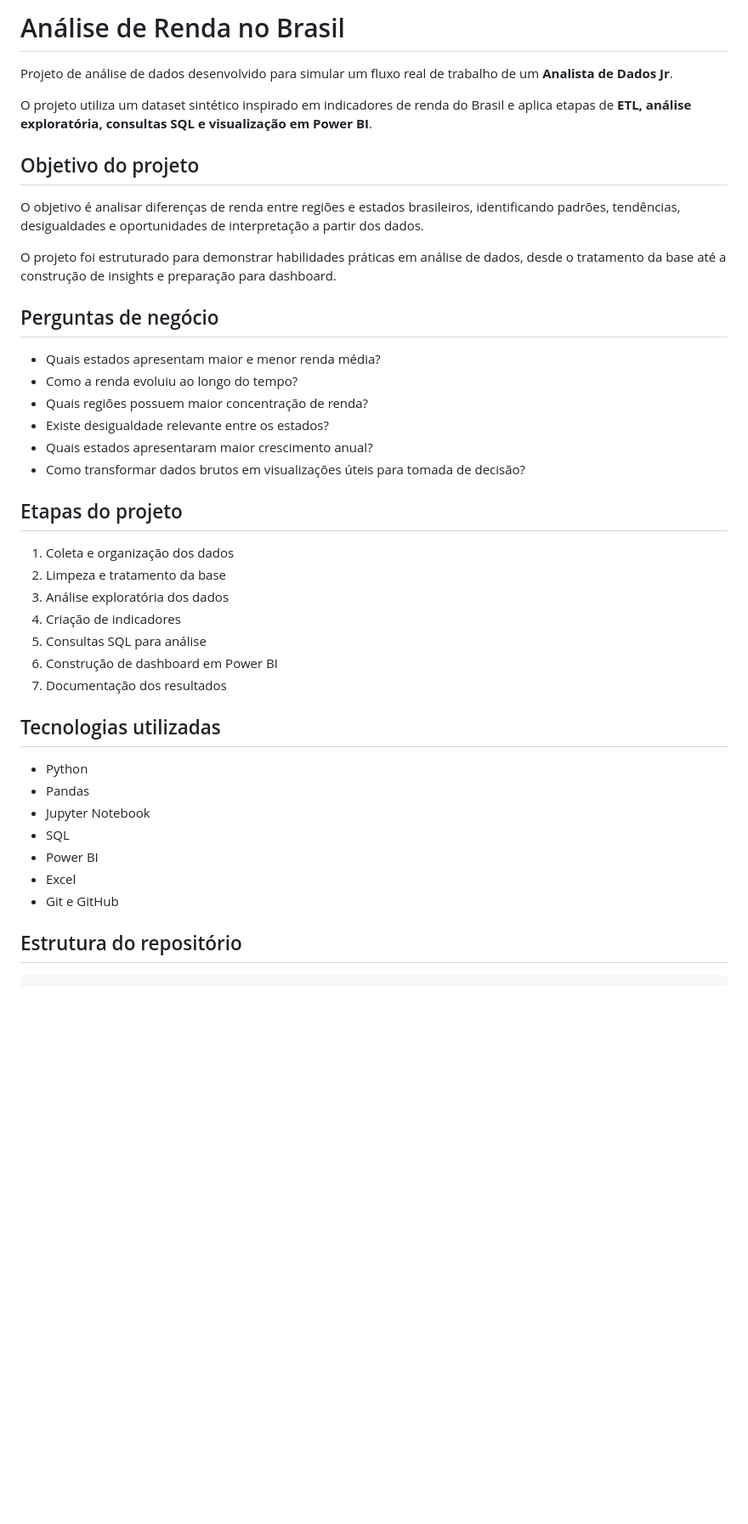
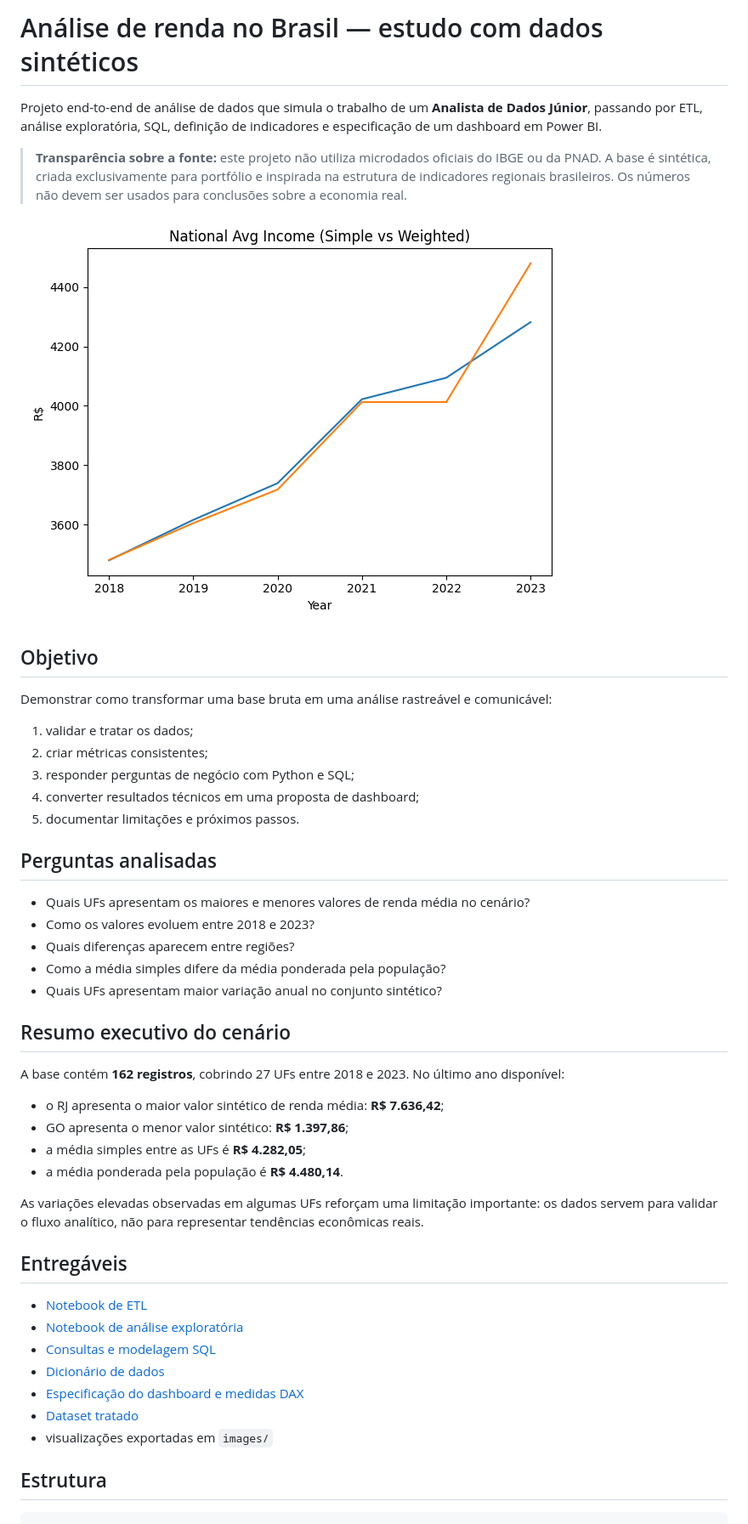
Before and after one commit to MauricioTaguchi/analise-renda-brasil, a Markdown page: README.md, the part around one of its changes. Shown at 85% size. GitHub-like rendering; blank space fills up the shorter version.

Commit message:
docs: clarify synthetic data and add executive summary

````diff
--- a/README.md
+++ b/README.md
@@ -1,45 +1,51 @@
-# Análise de Renda no Brasil
+# Análise de renda no Brasil — estudo com dados sintéticos
 
-Projeto de análise de dados desenvolvido para simular um fluxo real de trabalho de um **Analista de Dados Jr**.
+Projeto end-to-end de análise de dados que simula o trabalho de um **Analista de Dados Júnior**, passando por ETL, análise exploratória, SQL, definição de indicadores e especificação de um dashboard em Power BI.
 
-O projeto utiliza um dataset sintético inspirado em indicadores de renda do Brasil e aplica etapas de **ETL, análise exploratória, consultas SQL e visualização em Power BI**.
+> **Transparência sobre a fonte:** este projeto não utiliza microdados oficiais do IBGE ou da PNAD. A base é sintética, criada exclusivamente para portfólio e inspirada na estrutura de indicadores regionais brasileiros. Os números não devem ser usados para conclusões sobre a economia real.
 
-## Objetivo do projeto
+![Evolução da renda média no conjunto sintético](images/income_trend_national.png)
 
-O objetivo é analisar diferenças de renda entre regiões e estados brasileiros, identificando padrões, tendências, desigualdades e oportunidades de interpretação a partir dos dados.
+## Objetivo
 
-O projeto foi estruturado para demonstrar habilidades práticas em análise de dados, desde o tratamento da base até a construção de insights e preparação para dashboard.
+Demonstrar como transformar uma base bruta em uma análise rastreável e comunicável:
 
-## Perguntas de negócio
+1. validar e tratar os dados;
+2. criar métricas consistentes;
+3. responder perguntas de negócio com Python e SQL;
+4. converter resultados técnicos em uma proposta de dashboard;
+5. documentar limitações e próximos passos.
 
-- Quais estados apresentam maior e menor renda média?
-- Como a renda evoluiu ao longo do tempo?
-- Quais regiões possuem maior concentração de renda?
-- Existe desigualdade relevante entre os estados?
-- Quais estados apresentaram maior crescimento anual?
-- Como transformar dados brutos em visualizações úteis para tomada de decisão?
+## Perguntas analisadas
 
-## Etapas do projeto
+- Quais UFs apresentam os maiores e menores valores de renda média no cenário?
+- Como os valores evoluem entre 2018 e 2023?
+- Quais diferenças aparecem entre regiões?
+- Como a média simples difere da média ponderada pela população?
+- Quais UFs apresentam maior variação anual no conjunto sintético?
 
-1. Coleta e organização dos dados
-2. Limpeza e tratamento da base
-3. Análise exploratória dos dados
-4. Criação de indicadores
-5. Consultas SQL para análise
-6. Construção de dashboard em Power BI
-7. Documentação dos resultados
+## Resumo executivo do cenário
 
-## Tecnologias utilizadas
+A base contém **162 registros**, cobrindo 27 UFs entre 2018 e 2023. No último ano disponível:
 
-- Python
-- Pandas
-- Jupyter Notebook
-- SQL
-- Power BI
-- Excel
-- Git e GitHub
+- o RJ apresenta o maior valor sintético de renda média: **R$ 7.636,42**;
+- GO apresenta o menor valor sintético: **R$ 1.397,86**;
+- a média simples entre as UFs é **R$ 4.282,05**;
+- a média ponderada pela população é **R$ 4.480,14**.
 
-## Estrutura do repositório
+As variações elevadas observadas em algumas UFs reforçam uma limitação importante: os dados servem para validar o fluxo analítico, não para representar tendências econômicas reais.
+
+## Entregáveis
+
+- [Notebook de ETL](notebooks/01_etl.ipynb)
+- [Notebook de análise exploratória](notebooks/02_eda.ipynb)
+- [Consultas e modelagem SQL](sql/analysis.sql)
+- [Dicionário de dados](docs/data_dictionary.md)
+- [Especificação do dashboard e medidas DAX](dashboard/README_dashboard.md)
+- [Dataset tratado](data/renda_brasil_clean.csv)
+- visualizações exportadas em `images/`
+
+## Estrutura
 
 ```text
 analise-renda-brasil/
````
Also changed, not shown: other parts of README.md (+23 -80 lines).
